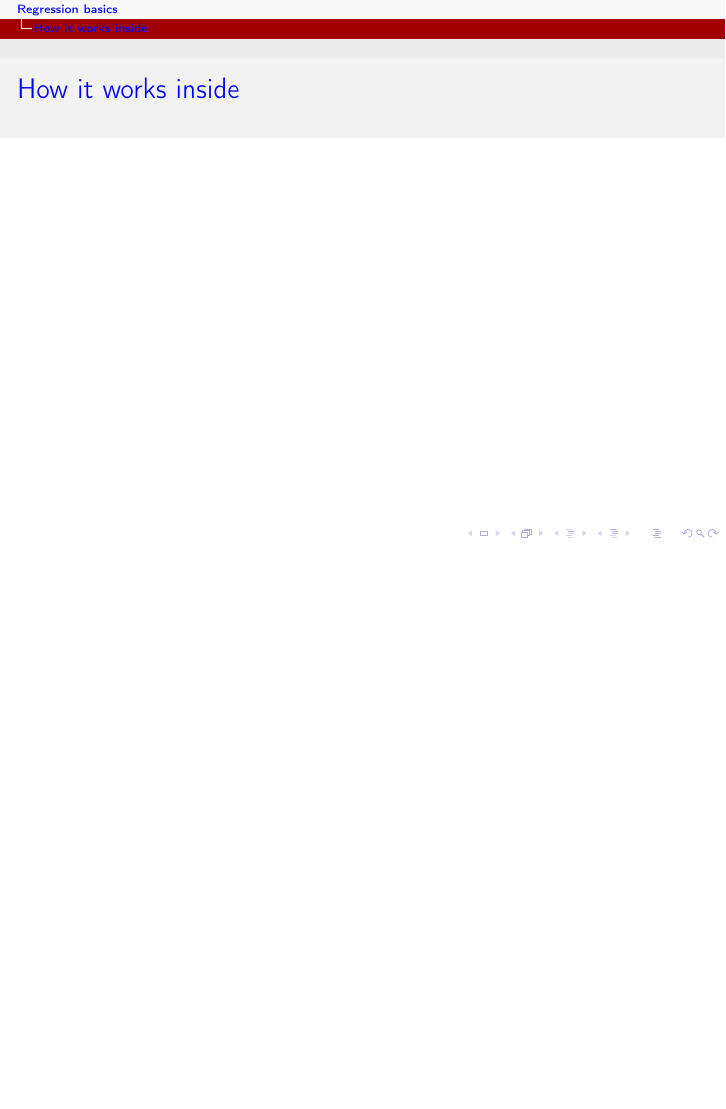
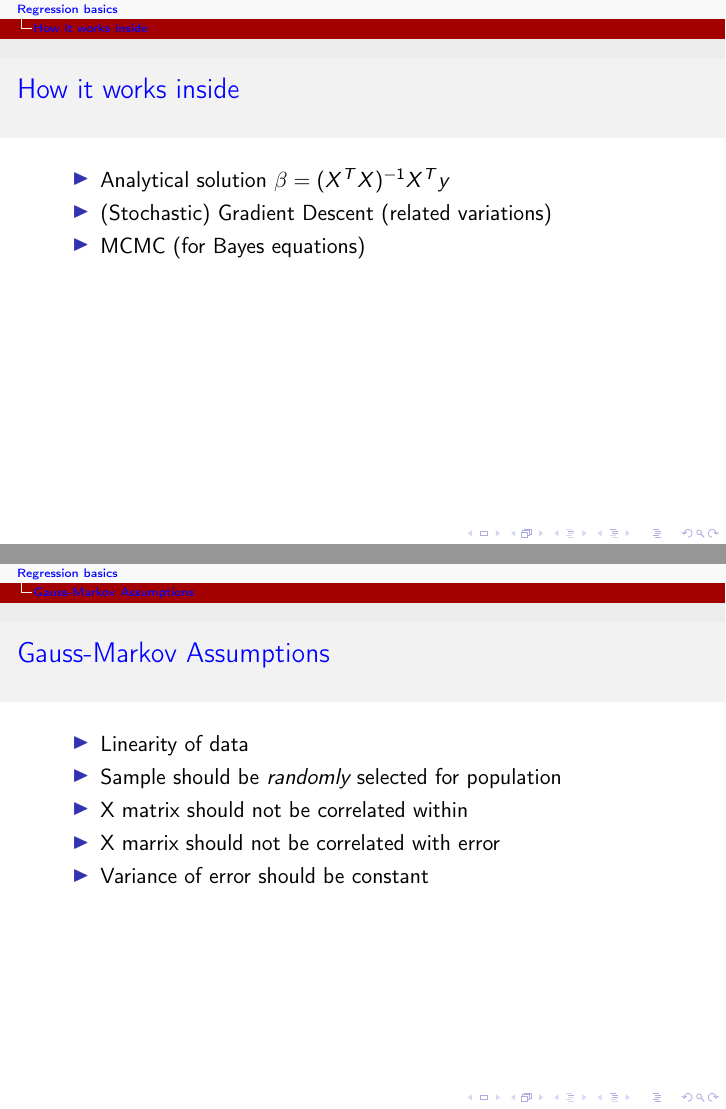
Before and after one commit to sergeychuvakin/SAS_Quantitative_Methods, LaTeX slides (week6/lec1.tex): page 12 of 12 before the commit and pages 12 and 13 of 13 after it, the two joined at a grey line, the shorter picture padded with empty space. Compiled offline with pdfLaTeX.

Commit message:
finshed first lection about regression

```diff
--- a/week6/lec1.tex
+++ b/week6/lec1.tex
@@ -200,6 +199,30 @@
 	\frametitle{\insertsection}
 	\framesubtitle{\insertsubsection}
 
+	\begin{itemize}
+		\item Analytical solution $\beta = (X^TX)^{-1}X^Ty$
+		\item (Stochastic) Gradient Descent (related variations)
+		\item MCMC (for Bayes equations)
+	\end{itemize}
+
+
+\end{frame}
+
+\section{Gauss-Markov Assumptions}
+
+\begin{frame}
+	\frametitle{\insertsection}
+	\framesubtitle{\insertsubsection}
+
+	\begin{itemize}
+		\item Linearity of data
+		\item Sample should be \emph{randomly} selected for population
+		\item X matrix should not be correlated within
+		\item X marrix should not be correlated with error
+		\item Variance of error should be constant
+	\end{itemize}
+
+
 
 \end{frame}
 
```
Also changed, not shown: week6/lec1.pdf, week6/lec1.tex (3 more changed lines).
